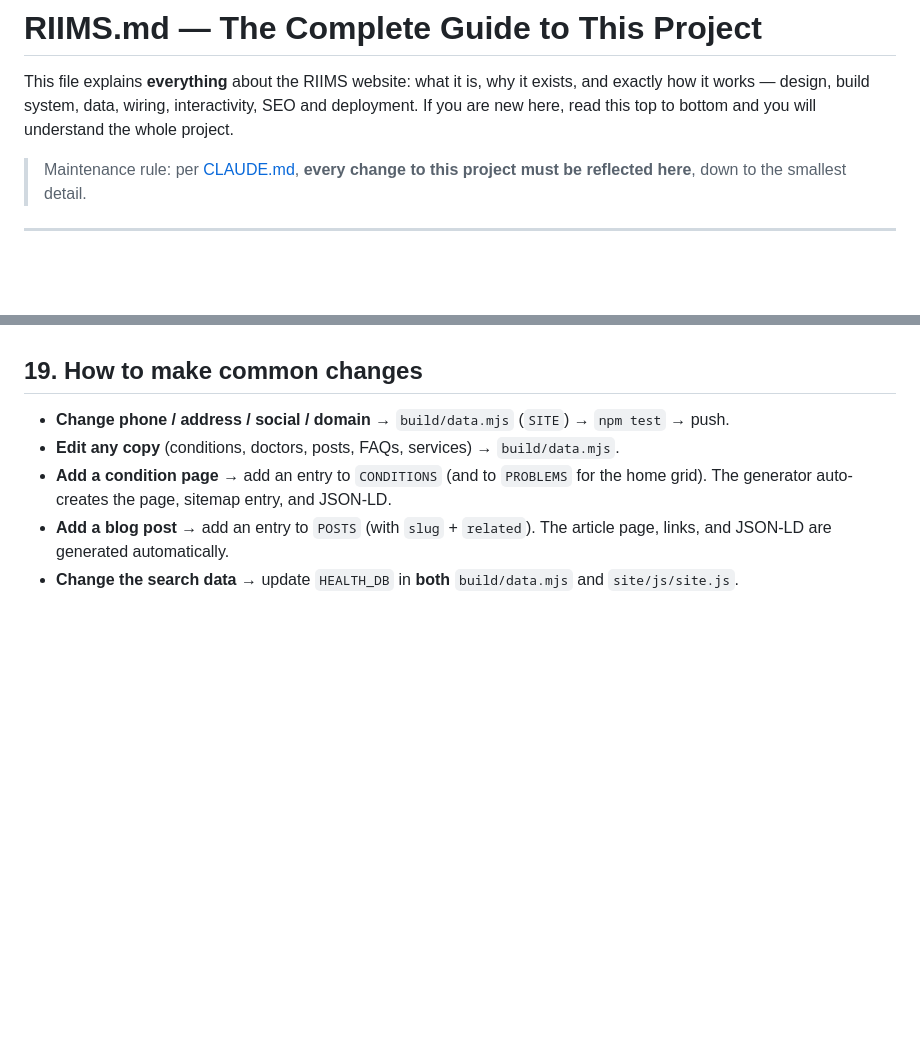
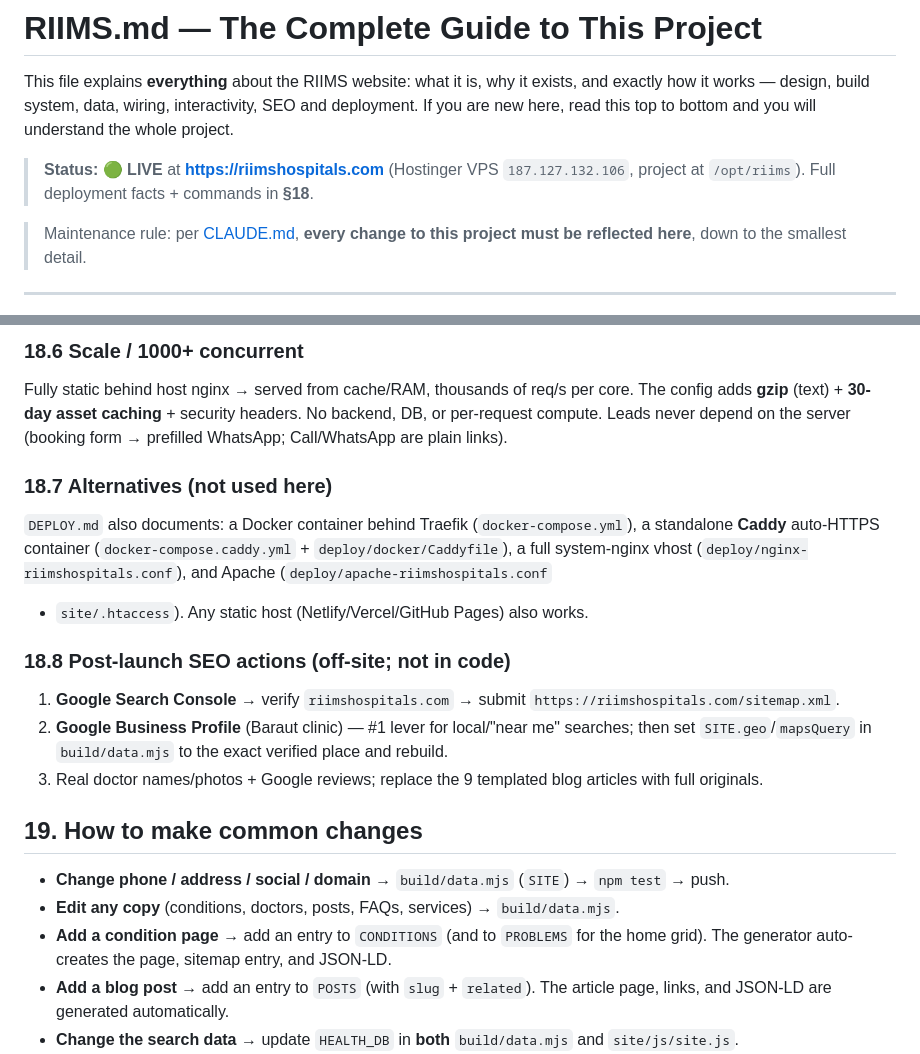
Before and after one commit to prarit0097/Riims-Website, a Markdown page: RIIMS.md, 2 parts joined by grey strips. Drawn GitHub-style; blank space fills up the shorter version.

```diff
--- a/RIIMS.md
+++ b/RIIMS.md
@@ -3,6 +3,9 @@
 This file explains **everything** about the RIIMS website: what it is, why it exists, and
 exactly how it works — design, build system, data, wiring, interactivity, SEO and deployment.
 If you are new here, read this top to bottom and you will understand the whole project.
+
+> **Status: 🟢 LIVE** at **https://riimshospitals.com** (Hostinger VPS `187.127.132.106`,
+> project at `/opt/riims`). Full deployment facts + commands in **§18**.
 
 > Maintenance rule: per [CLAUDE.md](CLAUDE.md), **every change to this project must be
 > reflected here**, down to the smallest detail.
@@ -387,3 +454,22 @@ The site is fully static, so it serves **1000+ concurrent** from cache. Non-Dock
+### 18.6 Scale / 1000+ concurrent
+
+Fully static behind host nginx → served from cache/RAM, thousands of req/s per core. The config adds
+**gzip** (text) + **30-day asset caching** + security headers. No backend, DB, or per-request compute.
+Leads never depend on the server (booking form → prefilled WhatsApp; Call/WhatsApp are plain links).
+
+### 18.7 Alternatives (not used here)
+
+`DEPLOY.md` also documents: a Docker container behind Traefik (`docker-compose.yml`), a standalone
+**Caddy** auto-HTTPS container (`docker-compose.caddy.yml` + `deploy/docker/Caddyfile`), a full
+system-nginx vhost (`deploy/nginx-riimshospitals.conf`), and Apache (`deploy/apache-riimshospitals.conf`
++ `site/.htaccess`). Any static host (Netlify/Vercel/GitHub Pages) also works.
+
+### 18.8 Post-launch SEO actions (off-site; not in code)
+
+1. **Google Search Console** → verify `riimshospitals.com` → submit `https://riimshospitals.com/sitemap.xml`.
+2. **Google Business Profile** (Baraut clinic) — #1 lever for local/"near me" searches; then set
+   `SITE.geo`/`mapsQuery` in `build/data.mjs` to the exact verified place and rebuild.
+3. Real doctor names/photos + Google reviews; replace the 9 templated blog articles with full originals.
 
 ## 19. How to make common changes
 
```
Also changed, not shown: other parts of RIIMS.md (+75 -11 lines), README.md (+8 -6 lines).
